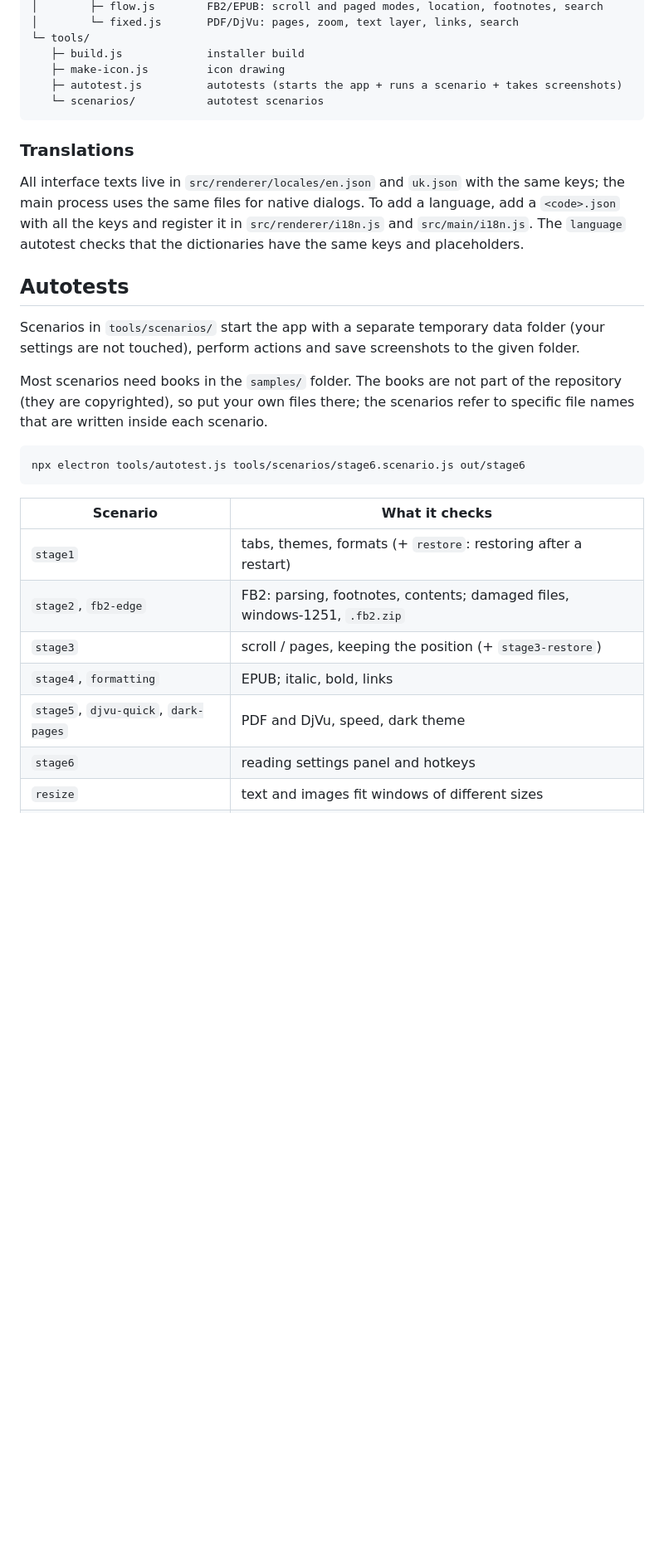
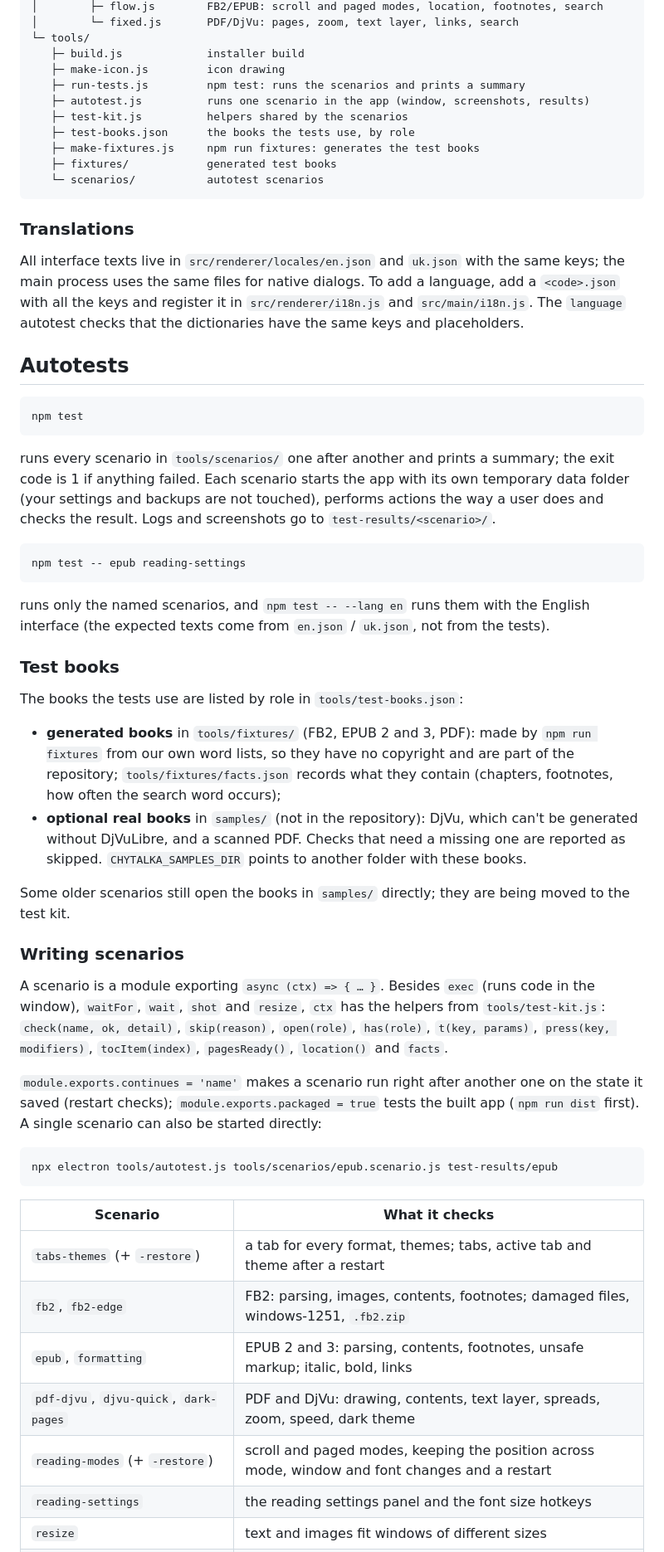
Before and after one commit to Shadozx/book-reader, a Markdown page: README.md, the part around one of its changes. Shown at 83% size. Drawn GitHub-style; blank space fills up the shorter version.

Commit message:
Update README for npm test and test books

````diff
--- a/README.md
+++ b/README.md
@@ -187,7 +187,12 @@ book-reader/
 └─ tools/
    ├─ build.js             installer build
    ├─ make-icon.js         icon drawing
-   ├─ autotest.js          autotests (starts the app + runs a scenario + takes screenshots)
+   ├─ run-tests.js         npm test: runs the scenarios and prints a summary
+   ├─ autotest.js          runs one scenario in the app (window, screenshots, results)
+   ├─ test-kit.js          helpers shared by the scenarios
+   ├─ test-books.json      the books the tests use, by role
+   ├─ make-fixtures.js     npm run fixtures: generates the test books
+   ├─ fixtures/            generated test books
    └─ scenarios/           autotest scenarios
 ```
 
@@ -200,23 +205,56 @@ The `language` autotest checks that the dictionaries have the same keys and plac
 
 ## Autotests
 
-Scenarios in `tools/scenarios/` start the app with a separate temporary data folder
-(your settings are not touched), perform actions and save screenshots to the given folder.
+```bash
+npm test
+```
 
-Most scenarios need books in the `samples/` folder. The books are not part of the repository
-(they are copyrighted), so put your own files there; the scenarios refer to specific file names
-that are written inside each scenario.
+runs every scenario in `tools/scenarios/` one after another and prints a summary; the exit code is 1
+if anything failed. Each scenario starts the app with its own temporary data folder (your settings
+and backups are not touched), performs actions the way a user does and checks the result.
+Logs and screenshots go to `test-results/<scenario>/`.
 
 ```bash
-npx electron tools/autotest.js tools/scenarios/stage6.scenario.js out/stage6
+npm test -- epub reading-settings
+```
+
+runs only the named scenarios, and `npm test -- --lang en` runs them with the English interface
+(the expected texts come from `en.json` / `uk.json`, not from the tests).
+
+### Test books
+
+The books the tests use are listed by role in `tools/test-books.json`:
+
+- **generated books** in `tools/fixtures/` (FB2, EPUB 2 and 3, PDF): made by `npm run fixtures`
+  from our own word lists, so they have no copyright and are part of the repository;
+  `tools/fixtures/facts.json` records what they contain (chapters, footnotes, how often the search word occurs);
+- **optional real books** in `samples/` (not in the repository): DjVu, which can't be generated without
+  DjVuLibre, and a scanned PDF. Checks that need a missing one are reported as skipped.
+  `CHYTALKA_SAMPLES_DIR` points to another folder with these books.
+
+Some older scenarios still open the books in `samples/` directly; they are being moved to the test kit.
+
+### Writing scenarios
+
+A scenario is a module exporting `async (ctx) => { … }`. Besides `exec` (runs code in the window),
+`waitFor`, `wait`, `shot` and `resize`, `ctx` has the helpers from `tools/test-kit.js`:
+`check(name, ok, detail)`, `skip(reason)`, `open(role)`, `has(role)`, `t(key, params)`, `press(key, modifiers)`,
+`tocItem(index)`, `pagesReady()`, `location()` and `facts`.
+
+`module.exports.continues = 'name'` makes a scenario run right after another one on the state it saved
+(restart checks); `module.exports.packaged = true` tests the built app (`npm run dist` first).
+A single scenario can also be started directly:
+
+```bash
+npx electron tools/autotest.js tools/scenarios/epub.scenario.js test-results/epub
 ```
 
 | Scenario | What it checks |
 |---|---|
-| `stage1` | tabs, themes, formats (+ `restore`: restoring after a restart) |
-| `stage2`, `fb2-edge` | FB2: parsing, footnotes, contents; damaged files, windows-1251, `.fb2.zip` |
-| `stage3` | scroll / pages, keeping the position (+ `stage3-restore`) |
-| `stage4`, `formatting` | EPUB; italic, bold, links |
-| `stage5`, `djvu-quick`, `dark-pages` | PDF and DjVu, speed, dark theme |
-| `stage6` | reading settings panel and hotkeys |
+| `tabs-themes` (+ `-restore`) | a tab for every format, themes; tabs, active tab and theme after a restart |
+| `fb2`, `fb2-edge` | FB2: parsing, images, contents, footnotes; damaged files, windows-1251, `.fb2.zip` |
+| `epub`, `formatting` | EPUB 2 and 3: parsing, contents, footnotes, unsafe markup; italic, bold, links |
+| `pdf-djvu`, `djvu-quick`, `dark-pages` | PDF and DjVu: drawing, contents, text layer, spreads, zoom, speed, dark theme |
+| `reading-modes` (+ `-restore`) | scroll and paged modes, keeping the position across mode, window and font changes and a restart |
+| `reading-settings` | the reading settings panel and the font size hotkeys |
 | `resize` | text and images fit windows of different sizes |
````
Also changed, not shown: other parts of README.md (+5 -8 lines).
